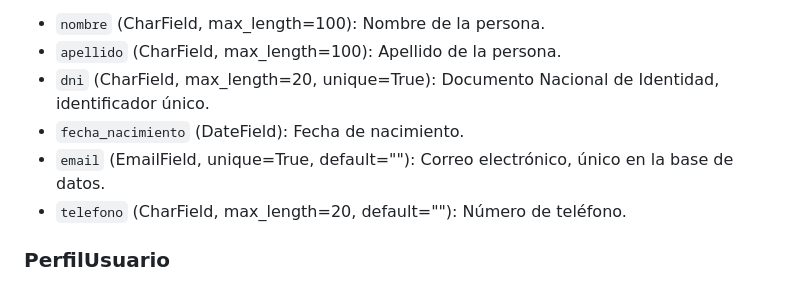
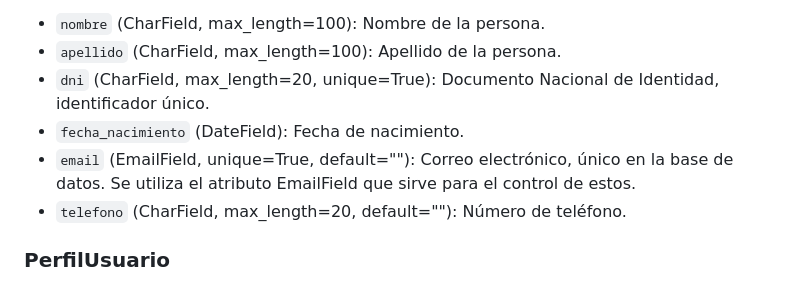
Before and after one commit to MarcosGarciaR/ProyectoDWES, a Markdown page: README.md, the part around the change. Rendered like a GitHub page.

Commit message:
README Modelos

```diff
--- a/README.md
+++ b/README.md
@@ -12,7 +12,7 @@ Atributos:
 - `apellido` (CharField, max_length=100): Apellido de la persona.
 - `dni` (CharField, max_length=20, unique=True): Documento Nacional de Identidad, identificador único.
 - `fecha_nacimiento` (DateField): Fecha de nacimiento.
-- `email` (EmailField, unique=True, default=""): Correo electrónico, único en la base de datos.
+- `email` (EmailField, unique=True, default=""): Correo electrónico, único en la base de datos. Se utiliza el atributo EmailField que sirve para el control de estos.
 - `telefono` (CharField, max_length=20, default=""): Número de teléfono.
 
 ### **PerfilUsuario**
```
